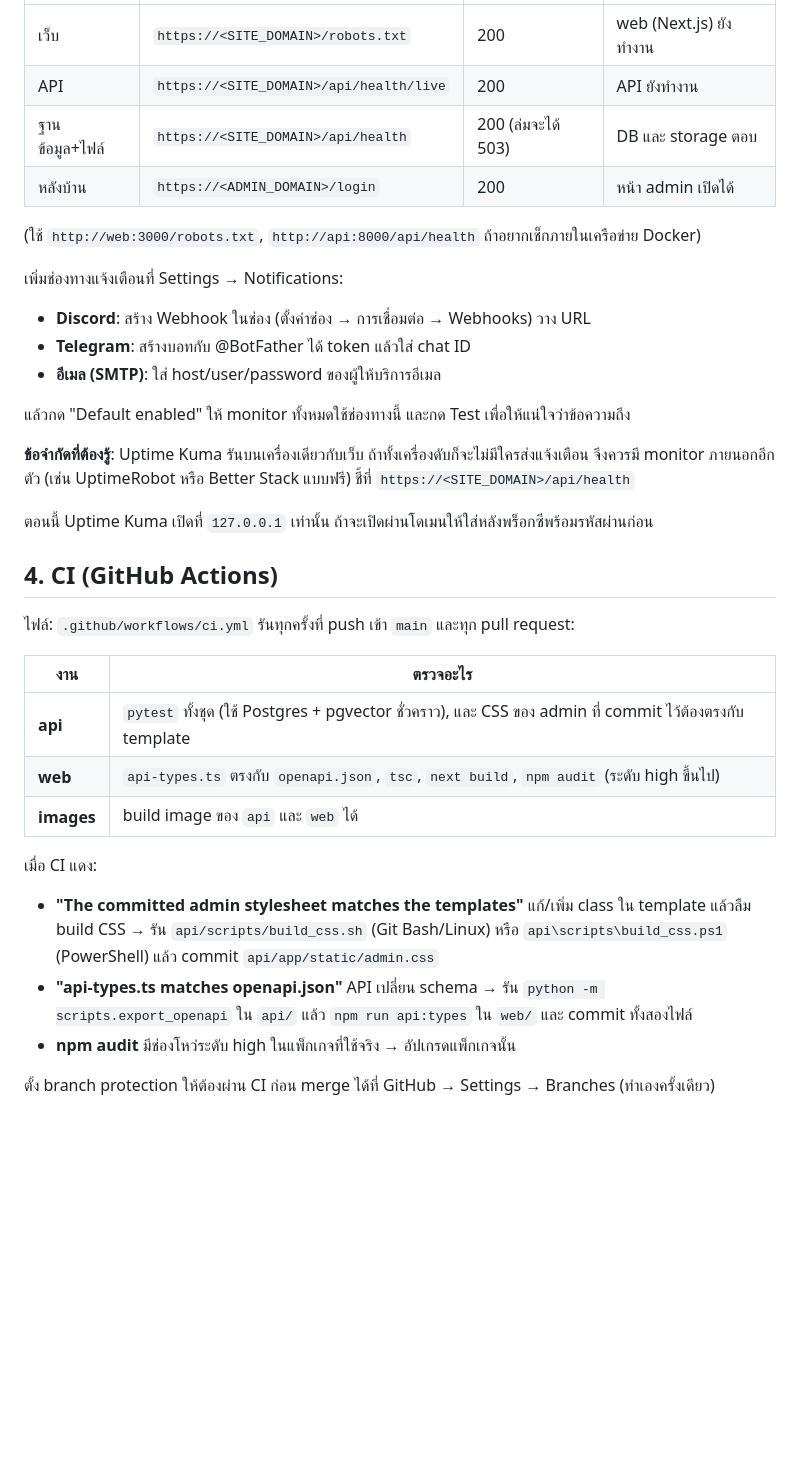
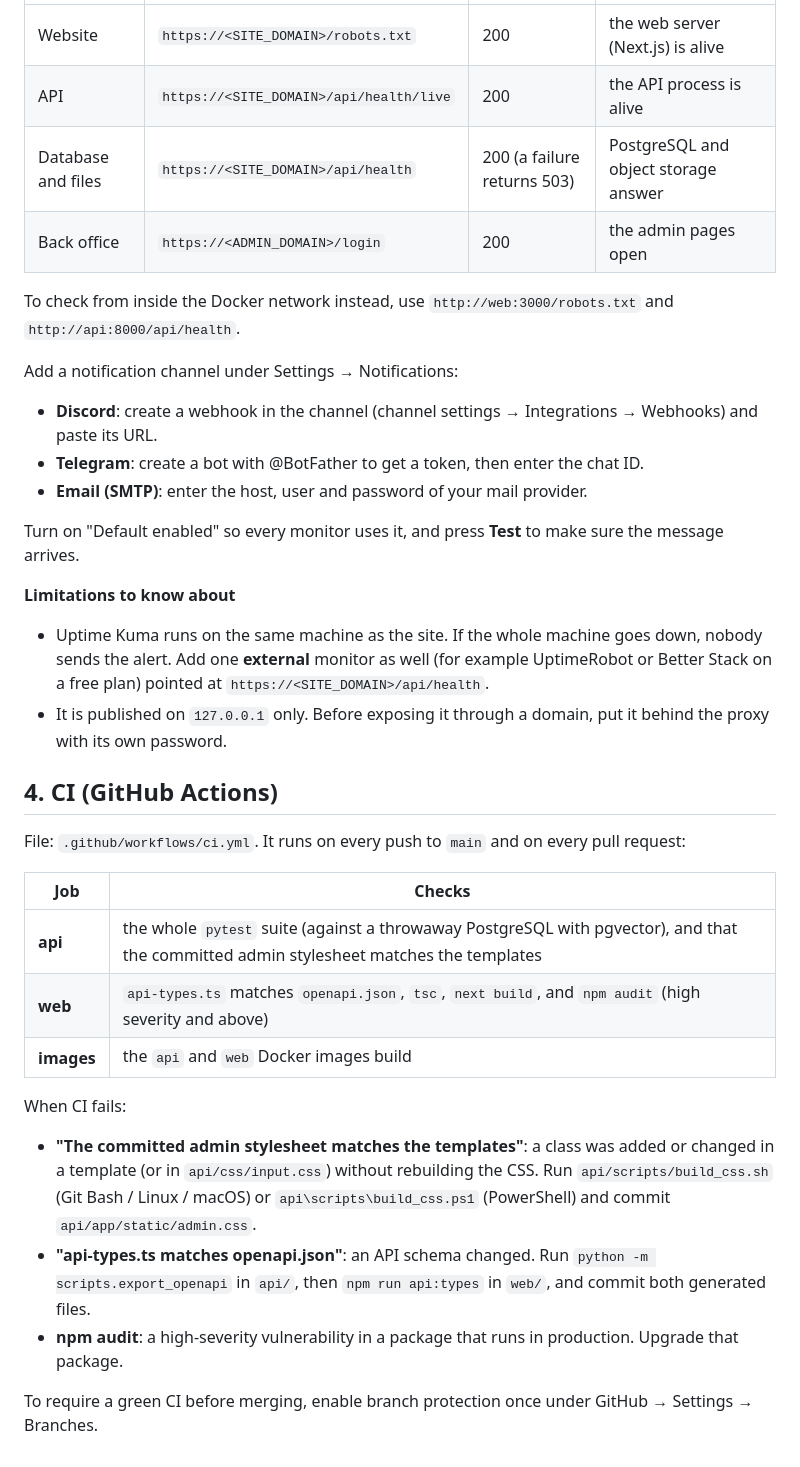
Before and after one commit to wachirawitraksa/portfolio, a Markdown page: OPERATIONS.md, the part around one of its changes. Rendered like a GitHub page; blank space fills up the shorter version.

```diff
--- a/OPERATIONS.md
+++ b/OPERATIONS.md
@@ -48,37 +54,43 @@ docker compose --profile monitor up -d
 |---|---|---|---|
-| เว็บ | `https://<SITE_DOMAIN>/robots.txt` | 200 | web (Next.js) ยังทำงาน |
-| API | `https://<SITE_DOMAIN>/api/health/live` | 200 | API ยังทำงาน |
-| ฐานข้อมูล+ไฟล์ | `https://<SITE_DOMAIN>/api/health` | 200 (ล่มจะได้ 503) | DB และ storage ตอบ |
-| หลังบ้าน | `https://<ADMIN_DOMAIN>/login` | 200 | หน้า admin เปิดได้ |
+| Website | `https://<SITE_DOMAIN>/robots.txt` | 200 | the web server (Next.js) is alive |
+| API | `https://<SITE_DOMAIN>/api/health/live` | 200 | the API process is alive |
+| Database and files | `https://<SITE_DOMAIN>/api/health` | 200 (a failure returns 503) | PostgreSQL and object storage answer |
+| Back office | `https://<ADMIN_DOMAIN>/login` | 200 | the admin pages open |
 
-(ใช้ `http://web:3000/robots.txt`, `http://api:8000/api/health` ถ้าอยากเช็กภายในเครือข่าย Docker)
+To check from inside the Docker network instead, use `http://web:3000/robots.txt` and `http://api:8000/api/health`.
 
-เพิ่มช่องทางแจ้งเตือนที่ Settings → Notifications:
-- **Discord**: สร้าง Webhook ในช่อง (ตั้งค่าช่อง → การเชื่อมต่อ → Webhooks) วาง URL
-- **Telegram**: สร้างบอทกับ @BotFather ได้ token แล้วใส่ chat ID
-- **อีเมล (SMTP)**: ใส่ host/user/password ของผู้ให้บริการอีเมล
+Add a notification channel under Settings → Notifications:
 
-แล้วกด "Default enabled" ให้ monitor ทั้งหมดใช้ช่องทางนี้ และกด Test เพื่อให้แน่ใจว่าข้อความถึง
+- **Discord**: create a webhook in the channel (channel settings → Integrations → Webhooks) and paste its URL.
+- **Telegram**: create a bot with @BotFather to get a token, then enter the chat ID.
+- **Email (SMTP)**: enter the host, user and password of your mail provider.
 
-**ข้อจำกัดที่ต้องรู้**: Uptime Kuma รันบนเครื่องเดียวกับเว็บ ถ้าทั้งเครื่องดับก็จะไม่มีใครส่งแจ้งเตือน จึงควรมี monitor ภายนอกอีกตัว (เช่น UptimeRobot หรือ Better Stack แบบฟรี) ชี้ที่ `https://<SITE_DOMAIN>/api/health`
+Turn on "Default enabled" so every monitor uses it, and press **Test** to make sure the message arrives.
 
-ตอนนี้ Uptime Kuma เปิดที่ `127.0.0.1` เท่านั้น ถ้าจะเปิดผ่านโดเมนให้ใส่หลังพร็อกซีพร้อมรหัสผ่านก่อน
+**Limitations to know about**
+
+- Uptime Kuma runs on the same machine as the site. If the whole machine goes down, nobody sends the alert. Add one
+  **external** monitor as well (for example UptimeRobot or Better Stack on a free plan) pointed at
+  `https://<SITE_DOMAIN>/api/health`.
+- It is published on `127.0.0.1` only. Before exposing it through a domain, put it behind the proxy with its own password.
 
 ## 4. CI (GitHub Actions)
 
-ไฟล์: `.github/workflows/ci.yml` รันทุกครั้งที่ push เข้า `main` และทุก pull request:
+File: `.github/workflows/ci.yml`. It runs on every push to `main` and on every pull request:
 
-| งาน | ตรวจอะไร |
+| Job | Checks |
 |---|---|
-| **api** | `pytest` ทั้งชุด (ใช้ Postgres + pgvector ชั่วคราว), และ CSS ของ admin ที่ commit ไว้ต้องตรงกับ template |
-| **web** | `api-types.ts` ตรงกับ `openapi.json`, `tsc`, `next build`, `npm audit` (ระดับ high ขึ้นไป) |
-| **images** | build image ของ `api` และ `web` ได้ |
+| **api** | the whole `pytest` suite (against a throwaway PostgreSQL with pgvector), and that the committed admin stylesheet matches the templates |
+| **web** | `api-types.ts` matches `openapi.json`, `tsc`, `next build`, and `npm audit` (high severity and above) |
+| **images** | the `api` and `web` Docker images build |
 
-เมื่อ CI แดง:
+When CI fails:
 
-- **"The committed admin stylesheet matches the templates"** แก้/เพิ่ม class ใน template แล้วลืม build CSS → รัน
-  `api/scripts/build_css.sh` (Git Bash/Linux) หรือ `api\scripts\build_css.ps1` (PowerShell) แล้ว commit `api/app/static/admin.css`
-- **"api-types.ts matches openapi.json"** API เปลี่ยน schema → รัน `python -m scripts.export_openapi` ใน `api/` แล้ว `npm run api:types` ใน `web/` และ commit ทั้งสองไฟล์
-- **npm audit** มีช่องโหว่ระดับ high ในแพ็กเกจที่ใช้จริง → อัปเกรดแพ็กเกจนั้น
+- **"The committed admin stylesheet matches the templates"**: a class was added or changed in a template (or in
+  `api/css/input.css`) without rebuilding the CSS. Run `api/scripts/build_css.sh` (Git Bash / Linux / macOS) or
+  `api\scripts\build_css.ps1` (PowerShell) and commit `api/app/static/admin.css`.
+- **"api-types.ts matches openapi.json"**: an API schema changed. Run `python -m scripts.export_openapi` in `api/`, then
+  `npm run api:types` in `web/`, and commit both generated files.
+- **npm audit**: a high-severity vulnerability in a package that runs in production. Upgrade that package.
 
-ตั้ง branch protection ให้ต้องผ่าน CI ก่อน merge ได้ที่ GitHub → Settings → Branches (ทำเองครั้งเดียว)
+To require a green CI before merging, enable branch protection once under GitHub → Settings → Branches.
```
Also changed, not shown: other parts of OPERATIONS.md (+32 -26 lines).
